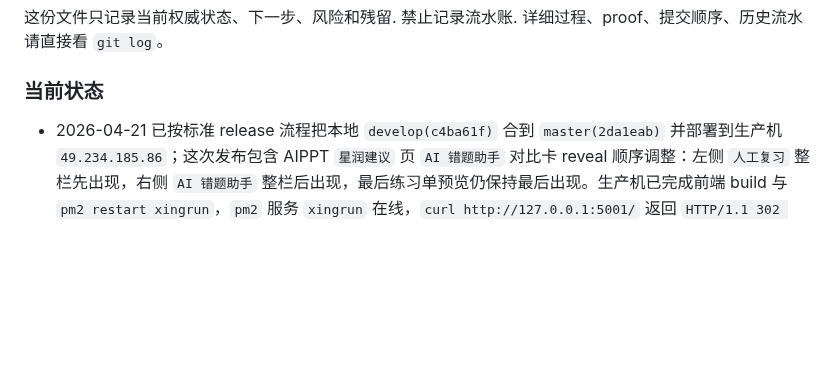
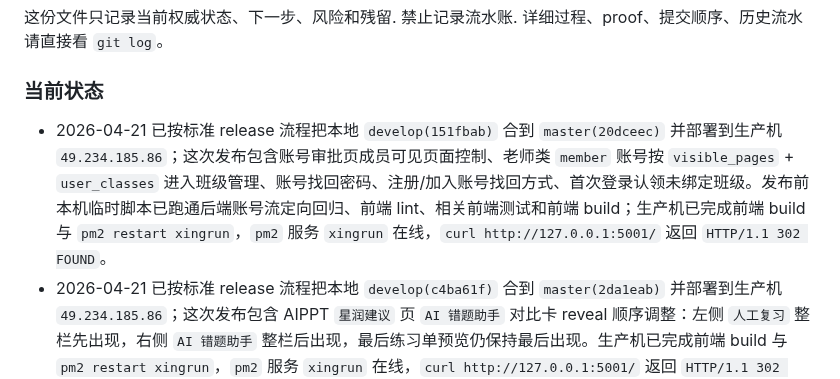
Before and after one commit to KaynXu/Xingrun-Website, a Markdown page: handoff.md, the part around the change. GitHub-like rendering; blank space fills up the shorter version.

Commit message:
docs: record account release deployment

```diff
--- a/handoff.md
+++ b/handoff.md
@@ -6,6 +6,7 @@
 详细过程、proof、提交顺序、历史流水请直接看 `git log`。
 
 ### 当前状态
+- 2026-04-21 已按标准 release 流程把本地 `develop(151fbab)` 合到 `master(20dceec)` 并部署到生产机 `49.234.185.86`；这次发布包含账号审批页成员可见页面控制、老师类 `member` 账号按 `visible_pages` + `user_classes` 进入班级管理、账号找回密码、注册/加入账号找回方式、首次登录认领未绑定班级。发布前本机临时脚本已跑通后端账号流定向回归、前端 lint、相关前端测试和前端 build；生产机已完成前端 build 与 `pm2 restart xingrun`，`pm2` 服务 `xingrun` 在线，`curl http://127.0.0.1:5001/` 返回 `HTTP/1.1 302 FOUND`。
 - 2026-04-21 已按标准 release 流程把本地 `develop(c4ba61f)` 合到 `master(2da1eab)` 并部署到生产机 `49.234.185.86`；这次发布包含 AIPPT `星润建议` 页 `AI 错题助手` 对比卡 reveal 顺序调整：左侧 `人工复习` 整栏先出现，右侧 `AI 错题助手` 整栏后出现，最后练习单预览仍保持最后出现。生产机已完成前端 build 与 `pm2 restart xingrun`，`pm2` 服务 `xingrun` 在线，`curl http://127.0.0.1:5001/` 返回 `HTTP/1.1 302 FOUND`。
 - 2026-04-21 `frontend/public/aippt/index.html` 的 AIPPT `星润建议` 页 `AI 错题助手` 对比卡 reveal 顺序已从“左右两列按 Step 逐排同步出现”改成“左侧 `人工复习` 整栏先出现，右侧 `AI 错题助手` 整栏后出现”，最后的“题目卡 + 挖空卡”练习单预览仍保持最后出现。本机 Chrome Playwright 临时脚本已验证 reveal 组顺序、点击状态和最终预览顺序，`npm run build` 通过。
 - 2026-04-21 已按标准 release 流程把本地 `develop(afceed1)` 合到 `master(4499c97)` 并部署到生产机 `49.234.185.86`；这次发布包含 AIPPT `星润建议` 页最后出现的“题目卡 + 挖空卡”浅蓝练习单预览。生产机已完成前端 build 与 `pm2 restart xingrun`，`pm2` 服务 `xingrun` 在线，`curl http://127.0.0.1:5001/` 返回 `HTTP/1.1 302 FOUND`。
```
